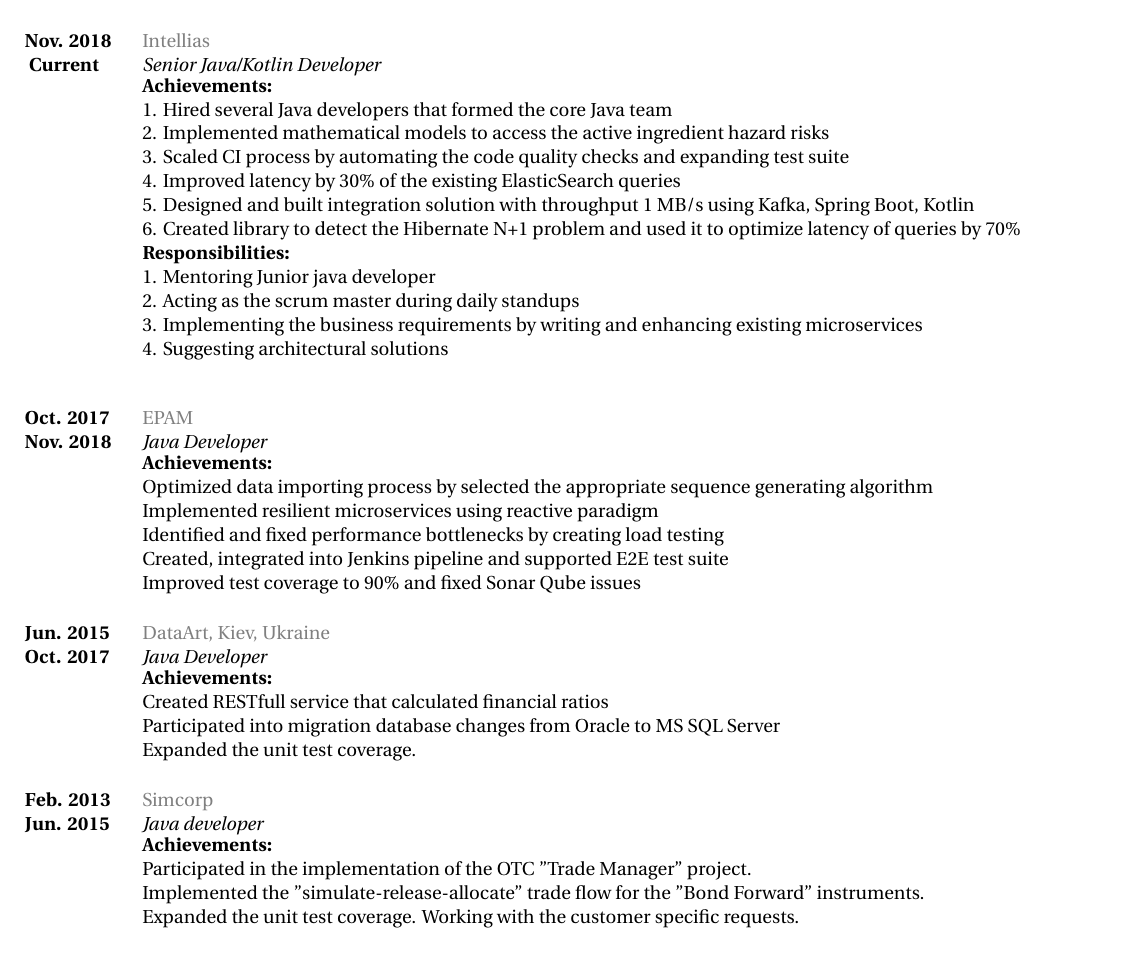
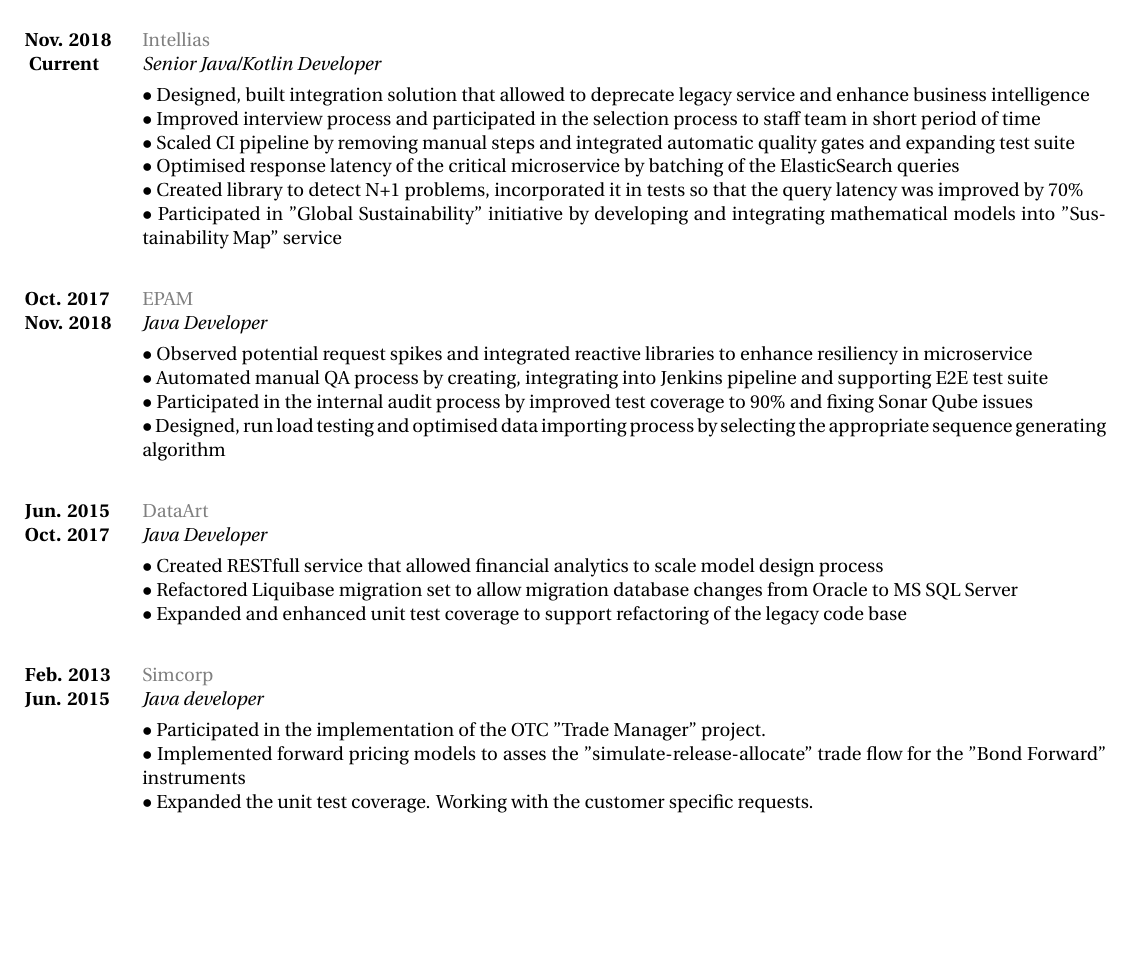
Before and after one commit to tarasmurzenkovv/cv, a LaTeX document (murzenkovtn.tex): part of the page, cut so that both start at the same text, the shorter picture padded with empty space. Compiled offline with XeLaTeX.

Commit message:
bumped version

```diff
--- a/murzenkovtn.tex
+++ b/murzenkovtn.tex
@@ -80,18 +80,13 @@
 {http://intellias.ua/}
 {Senior Java/Kotlin Developer}
 {
-\textbf{Achievements:}  \newline
-1. Hired several Java developers that formed the core Java team\newline
-2. Implemented mathematical models to access the active ingredient hazard risks \newline
-3. Scaled CI process by automating the code quality checks and expanding test suite \newline
-4. Improved latency by 30\% of the existing ElasticSearch queries \newline
-5. Designed and built integration solution with throughput 1 MB/s using Kafka, Spring Boot, Kotlin\newline
-6. Created library to detect the Hibernate N+1 problem and used it to optimize latency of queries by 70\%  \newline
- \textbf{Responsibilities:} \newline
-1. Mentoring Junior java developer \newline
-2. Acting as the scrum master during daily standups \newline
-3. Implementing the business requirements by writing and enhancing existing microservices \newline
-4. Suggesting architectural solutions \newline
+\textbf{}   \newline
+$\bullet$ Designed, built integration solution that allowed to deprecate legacy service and enhance business intelligence\newline
+$\bullet$ Improved interview process and participated in the selection process to staff team in short period of time \newline
+$\bullet$ Scaled CI pipeline by removing manual steps and integrated automatic quality gates and expanding test suite \newline
+$\bullet$ Optimised response latency of the critical microservice by batching of the ElasticSearch queries \newline
+$\bullet$ Created library to detect N+1 problems, incorporated it in tests so that the query latency was improved by 70\% \newline
+$\bullet$ Participated in "Global Sustainability" initiative by developing and integrating mathematical models into "Sustainability Map" service
  }
 \job
 {Oct. 2017}{Nov. 2018}
@@ -99,25 +94,23 @@
 {http://epam.ua/}
 {Java Developer}
 {
-\textbf{Achievements:}
-\\Optimized data importing process by selected the appropriate sequence generating algorithm
-\\Implemented resilient microservices using reactive paradigm
-\\Identified and fixed performance bottlenecks by creating load testing
-\\Created, integrated into Jenkins pipeline and supported E2E test suite
-\\Improved test coverage to 90\% and fixed Sonar Qube issues
+\textbf{}    \newline
+$\bullet$ Observed potential request spikes and integrated reactive libraries to enhance resiliency in microservice\newline
+$\bullet$ Automated manual QA process by creating, integrating into Jenkins pipeline and supporting E2E test suite\newline
+$\bullet$ Participated in the internal audit process by improved test coverage to 90\% and fixing Sonar Qube issues\newline
+$\bullet$ Designed, run load testing and optimised data importing process by selecting the appropriate sequence generating algorithm
  }
 
 \job
 {Jun. 2015}{Oct. 2017}
-{DataArt, Kiev, Ukraine}
+{DataArt}
 {http://dataart.ua/}
 {Java Developer}
 {
-
-\textbf{Achievements:}
-\\Created RESTfull service that calculated financial ratios
-\\Participated into migration database changes from Oracle to MS SQL Server
-\\Expanded the unit test coverage.
+\textbf{}
+\\$\bullet$ Created RESTfull service that allowed financial analytics to scale model design process
+\\$\bullet$ Refactored Liquibase migration set to allow migration database changes from Oracle to MS SQL Server
+\\$\bullet$ Expanded and enhanced unit test coverage to support refactoring of the legacy code base
  }
 
 \job
@@ -125,10 +118,11 @@
 {Simcorp}
 {http://www.simcorp.com/}
 {Java developer}
-{\textbf{Achievements:}  \newline
-Participated in the implementation of the OTC "Trade Manager" project.
-\\Implemented the "simulate-release-allocate" trade flow for the "Bond Forward" instruments.
-\\Expanded the unit test coverage. Working with the customer specific requests. \\
+{
+\textbf{}
+\\$\bullet$ Participated in the implementation of the OTC "Trade Manager" project.
+\\$\bullet$ Implemented forward pricing models to asses the "simulate-release-allocate" trade flow for the "Bond Forward" instruments
+\\$\bullet$ Expanded the unit test coverage. Working with the customer specific requests. \\
  }
 
 %------------------------------------------------
```
Also changed, not shown: murzenkovtn.pdf, 2 other files.
